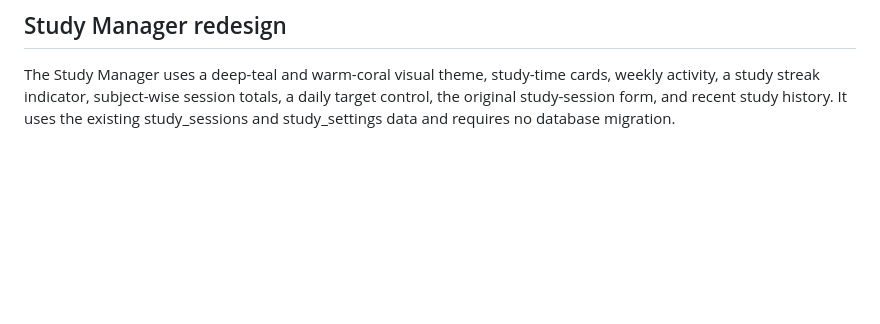
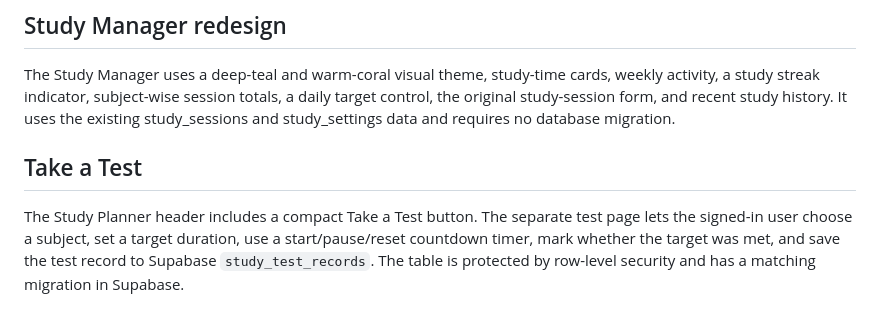
Before and after one commit to yyokash16-ui/Be-productive, a Markdown page: README.md, the part around the change. Drawn GitHub-style; blank space fills up the shorter version.

Commit message:
Document Take a Test timer and stored results

```diff
--- a/README.md
+++ b/README.md
@@ -48,3 +48,7 @@ The Task Manager shows only tasks created on the current local calendar date. Wh
 
 ## Study Manager redesign
 The Study Manager uses a deep-teal and warm-coral visual theme, study-time cards, weekly activity, a study streak indicator, subject-wise session totals, a daily target control, the original study-session form, and recent study history. It uses the existing study_sessions and study_settings data and requires no database migration.
+
+
+## Take a Test
+The Study Planner header includes a compact Take a Test button. The separate test page lets the signed-in user choose a subject, set a target duration, use a start/pause/reset countdown timer, mark whether the target was met, and save the test record to Supabase `study_test_records`. The table is protected by row-level security and has a matching migration in Supabase.
```
